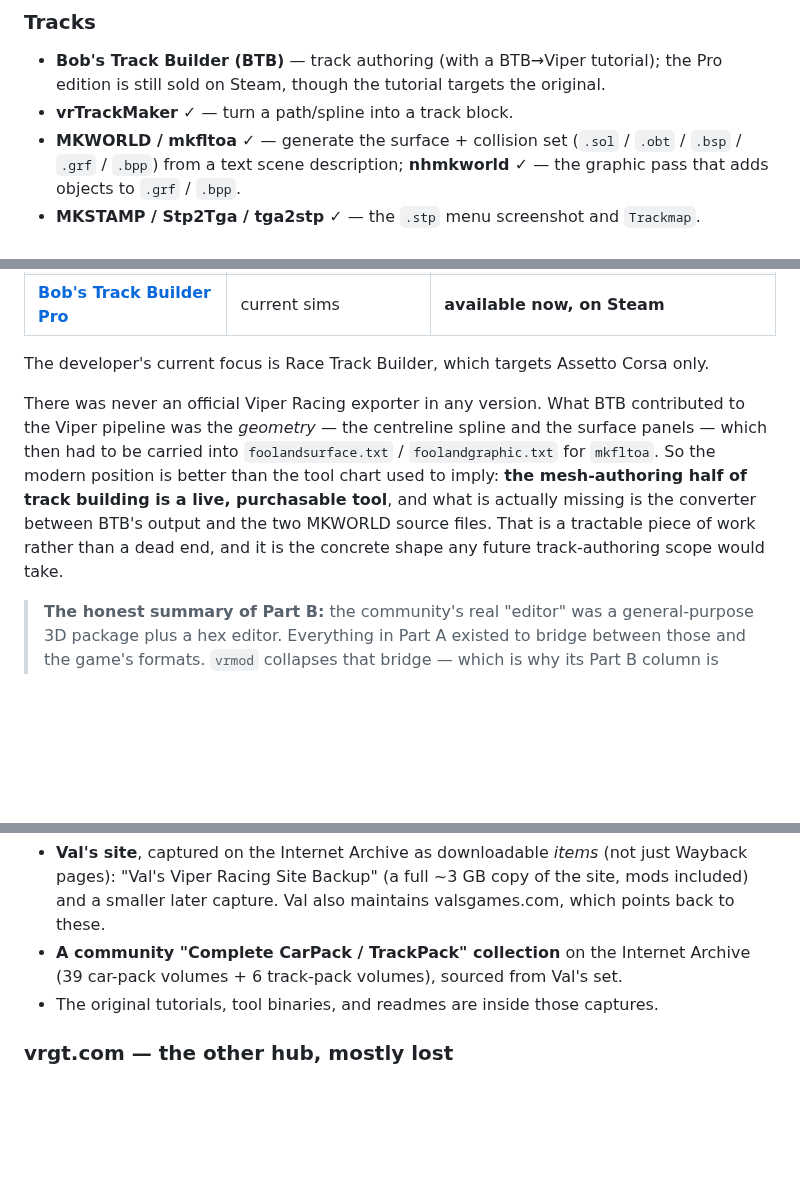
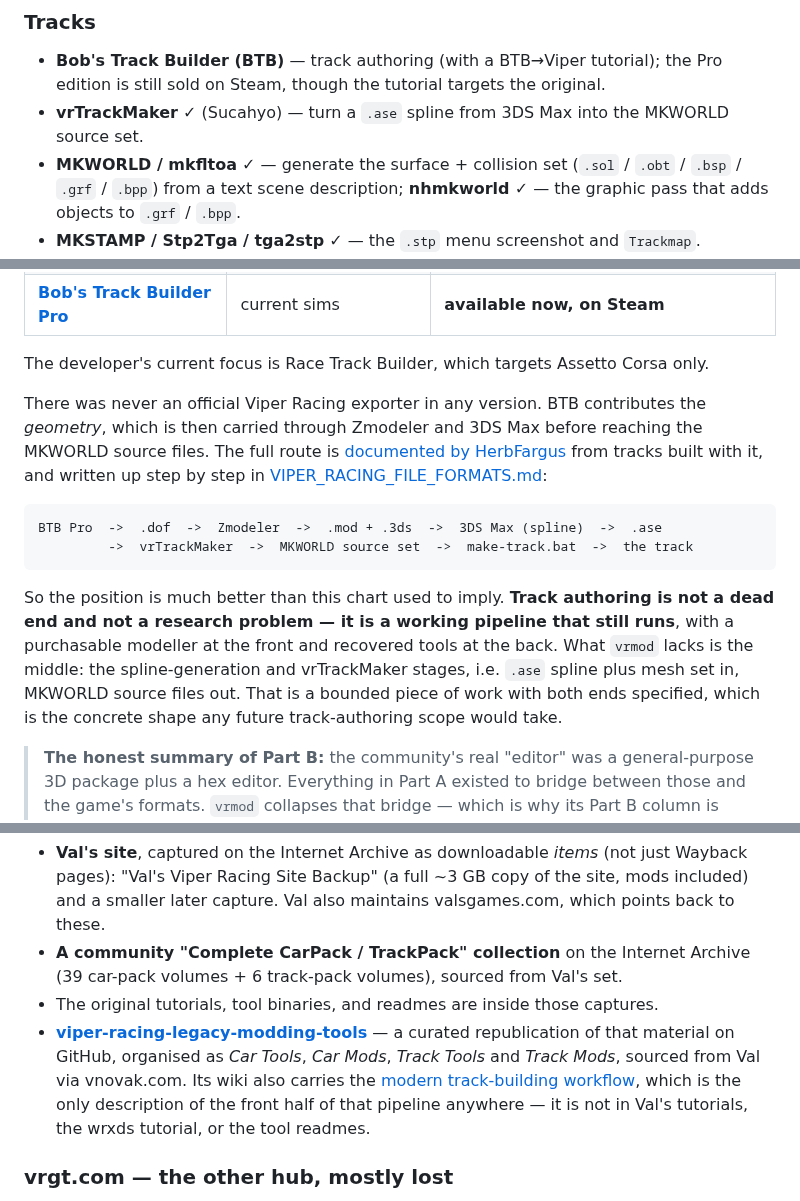
Before and after one commit to HerbFargus/viper-racing-modding, a Markdown page: docs/MODDING_HISTORY.md, 3 parts joined by grey strips. Rendered like a GitHub page; blank space fills up the shorter version.

````diff
--- a/docs/MODDING_HISTORY.md
+++ b/docs/MODDING_HISTORY.md
@@ -94,7 +94,7 @@ by Frank P. Wolf, distributed from his own site (`members.aol.com/racingwolf999/
 ### Tracks
 - **Bob's Track Builder (BTB)** — track authoring (with a BTB→Viper tutorial); the
   Pro edition is still sold on Steam, though the tutorial targets the original.
-- **vrTrackMaker** ✓ — turn a path/spline into a track block.
+- **vrTrackMaker** ✓ (Sucahyo) — turn a `.ase` spline from 3DS Max into the MKWORLD source set.
 - **MKWORLD / mkfltoa** ✓ — generate the surface + collision set
   (`.sol` / `.obt` / `.bsp` / `.grf` / `.bpp`) from a text scene description;
   **nhmkworld** ✓ — the graphic pass that adds objects to `.grf` / `.bpp`.
@@ -267,13 +267,22 @@ Worth spelling out, because "BTB" in a 2000s-era tutorial does not mean the BTB
 
 The developer's current focus is Race Track Builder, which targets Assetto Corsa only.
 
-There was never an official Viper Racing exporter in any version. What BTB contributed to the Viper
-pipeline was the *geometry* — the centreline spline and the surface panels — which then had to be carried
-into `foolandsurface.txt` / `foolandgraphic.txt` for `mkfltoa`. So the modern position is better than the
-tool chart used to imply: **the mesh-authoring half of track building is a live, purchasable tool**, and
-what is actually missing is the converter between BTB's output and the two MKWORLD source files. That is a
-tractable piece of work rather than a dead end, and it is the concrete shape any future track-authoring
-scope would take.
+There was never an official Viper Racing exporter in any version. BTB contributes the *geometry*, which is
+then carried through Zmodeler and 3DS Max before reaching the MKWORLD source files. The full route is
+[documented by HerbFargus](https://github.com/HerbFargus/viper-racing-legacy-modding-tools/wiki/Creating-a-Custom-Track)
+from tracks built with it, and written up step by step in
+[VIPER_RACING_FILE_FORMATS.md](VIPER_RACING_FILE_FORMATS.md#the-modern-workflow-end-to-end):
+
+```
+BTB Pro  ->  .dof  ->  Zmodeler  ->  .mod + .3ds  ->  3DS Max (spline)  ->  .ase
+         ->  vrTrackMaker  ->  MKWORLD source set  ->  make-track.bat  ->  the track
+```
+
+So the position is much better than this chart used to imply. **Track authoring is not a dead end and not
+a research problem — it is a working pipeline that still runs**, with a purchasable modeller at the front
+and recovered tools at the back. What `vrmod` lacks is the middle: the spline-generation and vrTrackMaker
+stages, i.e. `.ase` spline plus mesh set in, MKWORLD source files out. That is a bounded piece of work with
+both ends specified, which is the concrete shape any future track-authoring scope would take.
 
 > **The honest summary of Part B:** the community's real "editor" was a
 > general-purpose 3D package plus a hex editor. Everything in Part A existed to
@@ -317,6 +326,13 @@ The game's mods are, remarkably, preserved several times over:
 - **A community "Complete CarPack / TrackPack" collection** on the Internet
   Archive (39 car-pack volumes + 6 track-pack volumes), sourced from Val's set.
 - The original tutorials, tool binaries, and readmes are inside those captures.
+- **[viper-racing-legacy-modding-tools](https://github.com/HerbFargus/viper-racing-legacy-modding-tools)** —
+  a curated republication of that material on GitHub, organised as *Car Tools*,
+  *Car Mods*, *Track Tools* and *Track Mods*, sourced from Val via vnovak.com.
+  Its wiki also carries the
+  [modern track-building workflow](https://github.com/HerbFargus/viper-racing-legacy-modding-tools/wiki/Creating-a-Custom-Track),
+  which is the only description of the front half of that pipeline anywhere —
+  it is not in Val's tutorials, the wrxds tutorial, or the tool readmes.
 
 ### vrgt.com — the other hub, mostly lost
 
````
Also changed, not shown: other parts of docs/MODDING_HISTORY.md (+2 -2 lines), docs/VIPER_RACING_FILE_FORMATS.md (+40 -0 lines).
